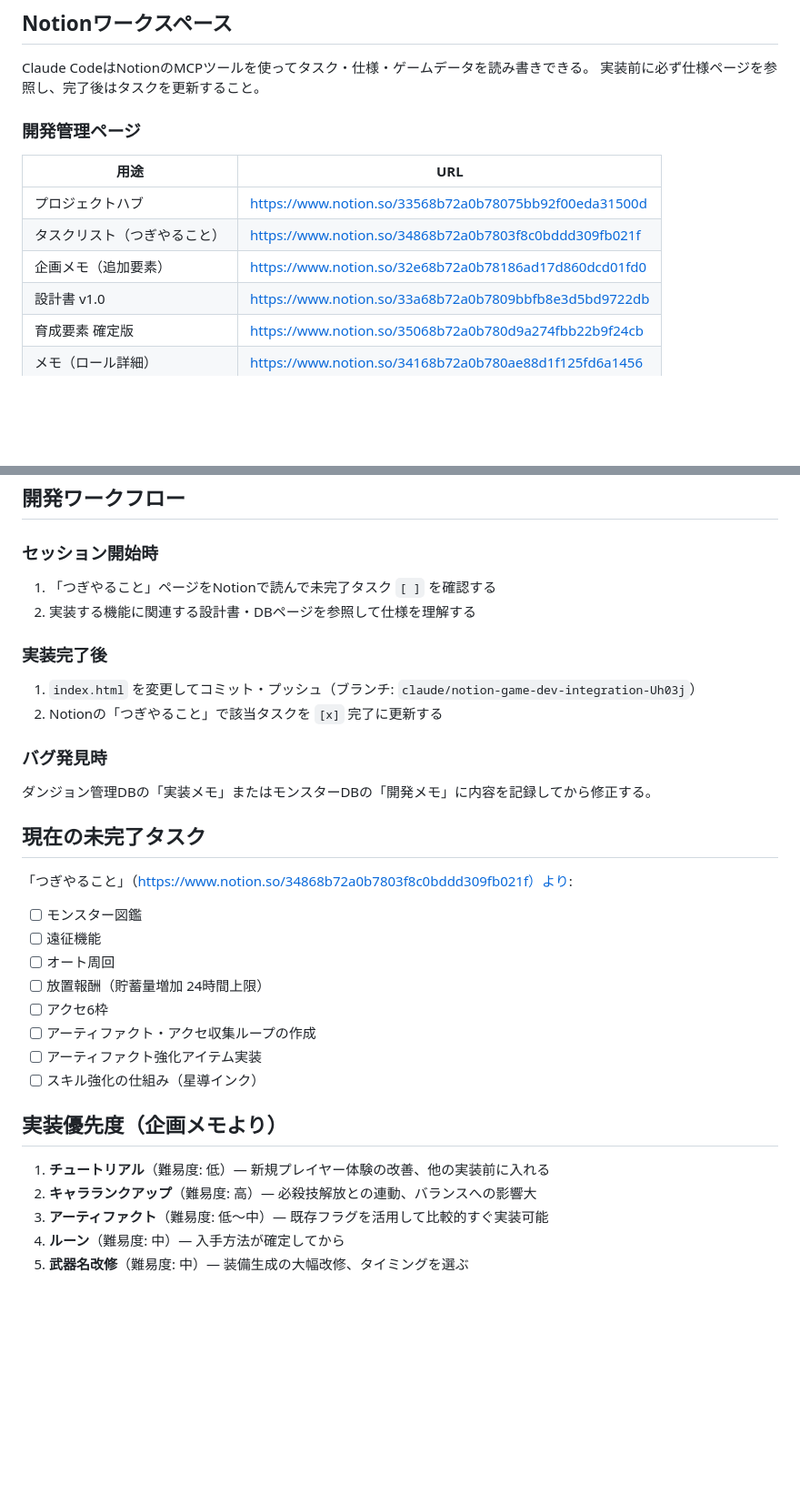
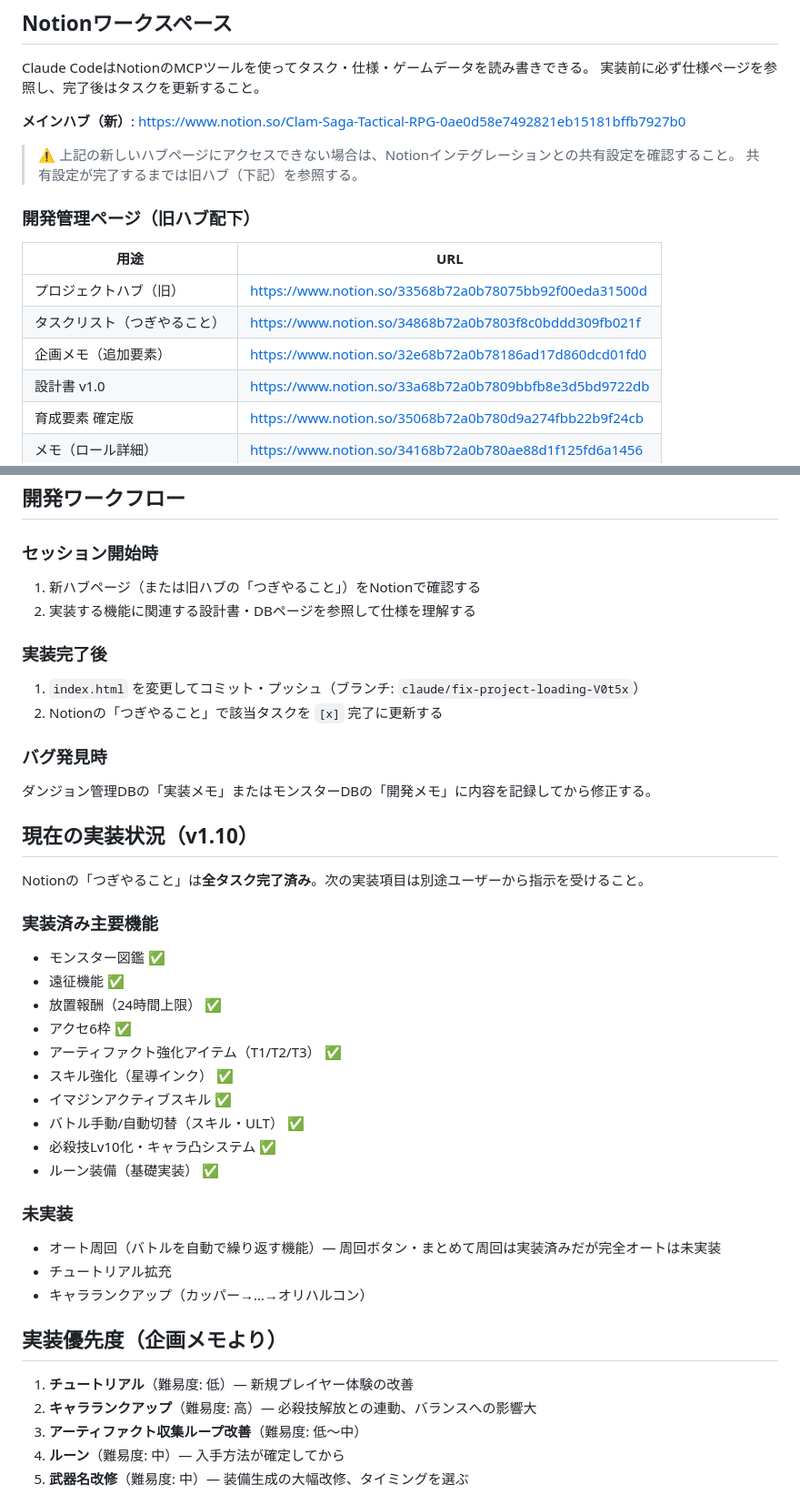
Before and after one commit to negiramen1922/ClanSaga-tacticalrpg, a Markdown page: CLAUDE.md, 2 parts joined by grey strips. Shown at 91% size. Drawn GitHub-style; blank space fills up the shorter version.

Commit message:
docs: CLAUDE.md を更新 — 新Notionハブ URL・実装状況を最新化
- メインハブを新URL（0ae0d58e...）に変更、旧URLは参照用として残す
- 「つぎやること」全タスク完了済みに更新
- 実装済み機能・未実装機能を v1.10 時点の状態に整理
- 開発ブランチ名を現行のものに修正

https://claude.ai/code/session_01NdNe2G2UQjgHCne1UzdmYn

```diff
--- a/CLAUDE.md
+++ b/CLAUDE.md
@@ -21,12 +21,17 @@
 Claude CodeはNotionのMCPツールを使ってタスク・仕様・ゲームデータを読み書きできる。
 実装前に必ず仕様ページを参照し、完了後はタスクを更新すること。
 
-### 開発管理ページ
+**メインハブ（新）**: https://www.notion.so/Clam-Saga-Tactical-RPG-0ae0d58e7492821eb15181bffb7927b0
+
+> ⚠️ 上記の新しいハブページにアクセスできない場合は、Notionインテグレーションとの共有設定を確認すること。
+> 共有設定が完了するまでは旧ハブ（下記）を参照する。
+
+### 開発管理ページ（旧ハブ配下）
 | 用途 | URL |
 |------|-----|
-| プロジェクトハブ | https://www.notion.so/33568b72a0b78075bb92f00eda31500d |
+| プロジェクトハブ（旧） | https://www.notion.so/33568b72a0b78075bb92f00eda31500d |
 | タスクリスト（つぎやること） | https://www.notion.so/34868b72a0b7803f8c0bddd309fb021f |
-| 企画メモ（追加要素） | https://www.notion.so/32e68b72a0b78186ad17d860dcd01fd0|
+| 企画メモ（追加要素） | https://www.notion.so/32e68b72a0b78186ad17d860dcd01fd0 |
 | 設計書 v1.0 | https://www.notion.so/33a68b72a0b7809bbfb8e3d5bd9722db |
 | 育成要素 確定版 | https://www.notion.so/35068b72a0b780d9a274fbb22b9f24cb |
 | メモ（ロール詳細） | https://www.notion.so/34168b72a0b780ae88d1f125fd6a1456 |
@@ -42,32 +47,40 @@ Claude CodeはNotionのMCPツールを使ってタスク・仕様・ゲームデ
 ## 開発ワークフロー
 
 ### セッション開始時
-1. 「つぎやること」ページをNotionで読んで未完了タスク `[ ]` を確認する
+1. 新ハブページ（または旧ハブの「つぎやること」）をNotionで確認する
 2. 実装する機能に関連する設計書・DBページを参照して仕様を理解する
 
 ### 実装完了後
-1. `index.html` を変更してコミット・プッシュ（ブランチ: `claude/notion-game-dev-integration-Uh03j`）
+1. `index.html` を変更してコミット・プッシュ（ブランチ: `claude/fix-project-loading-V0t5x`）
 2. Notionの「つぎやること」で該当タスクを `[x]` 完了に更新する
 
 ### バグ発見時
 ダンジョン管理DBの「実装メモ」またはモンスターDBの「開発メモ」に内容を記録してから修正する。
 
-## 現在の未完了タスク
-「つぎやること」（https://www.notion.so/34868b72a0b7803f8c0bddd309fb021f）より:
+## 現在の実装状況（v1.10）
+Notionの「つぎやること」は**全タスク完了済み**。次の実装項目は別途ユーザーから指示を受けること。
 
-- [ ] モンスター図鑑
-- [ ] 遠征機能
-- [ ] オート周回
-- [ ] 放置報酬（貯蓄量増加 24時間上限）
-- [ ] アクセ6枠
-- [ ] アーティファクト・アクセ収集ループの作成
-- [ ] アーティファクト強化アイテム実装
-- [ ] スキル強化の仕組み（星導インク）
+### 実装済み主要機能
+- モンスター図鑑 ✅
+- 遠征機能 ✅
+- 放置報酬（24時間上限） ✅
+- アクセ6枠 ✅
+- アーティファクト強化アイテム（T1/T2/T3） ✅
+- スキル強化（星導インク） ✅
+- イマジンアクティブスキル ✅
+- バトル手動/自動切替（スキル・ULT） ✅
+- 必殺技Lv10化・キャラ凸システム ✅
+- ルーン装備（基礎実装） ✅
+
+### 未実装
+- オート周回（バトルを自動で繰り返す機能）— 周回ボタン・まとめて周回は実装済みだが完全オートは未実装
+- チュートリアル拡充
+- キャラランクアップ（カッパー→…→オリハルコン）
 
 ## 実装優先度（企画メモより）
-1. **チュートリアル**（難易度: 低）— 新規プレイヤー体験の改善、他の実装前に入れる
+1. **チュートリアル**（難易度: 低）— 新規プレイヤー体験の改善
 2. **キャラランクアップ**（難易度: 高）— 必殺技解放との連動、バランスへの影響大
-3. **アーティファクト**（難易度: 低〜中）— 既存フラグを活用して比較的すぐ実装可能
+3. **アーティファクト収集ループ改善**（難易度: 低〜中）
 4. **ルーン**（難易度: 中）— 入手方法が確定してから
 5. **武器名改修**（難易度: 中）— 装備生成の大幅改修、タイミングを選ぶ
 
```
